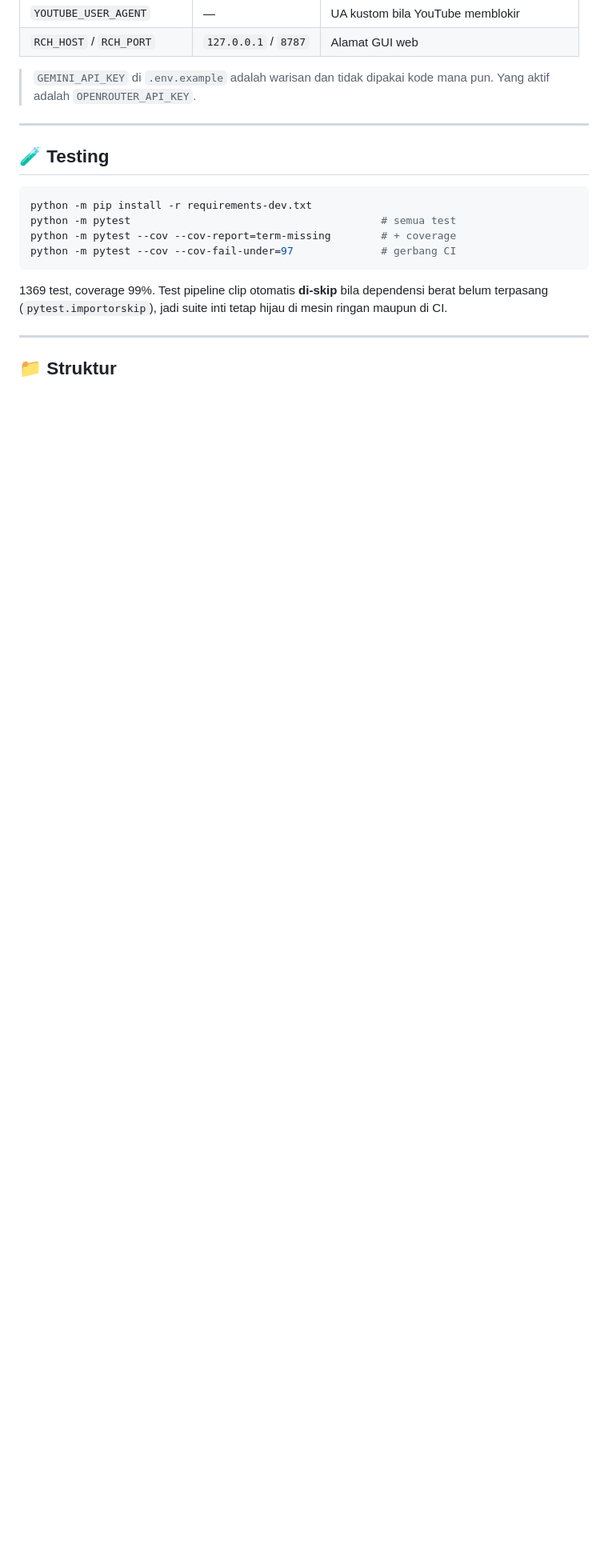
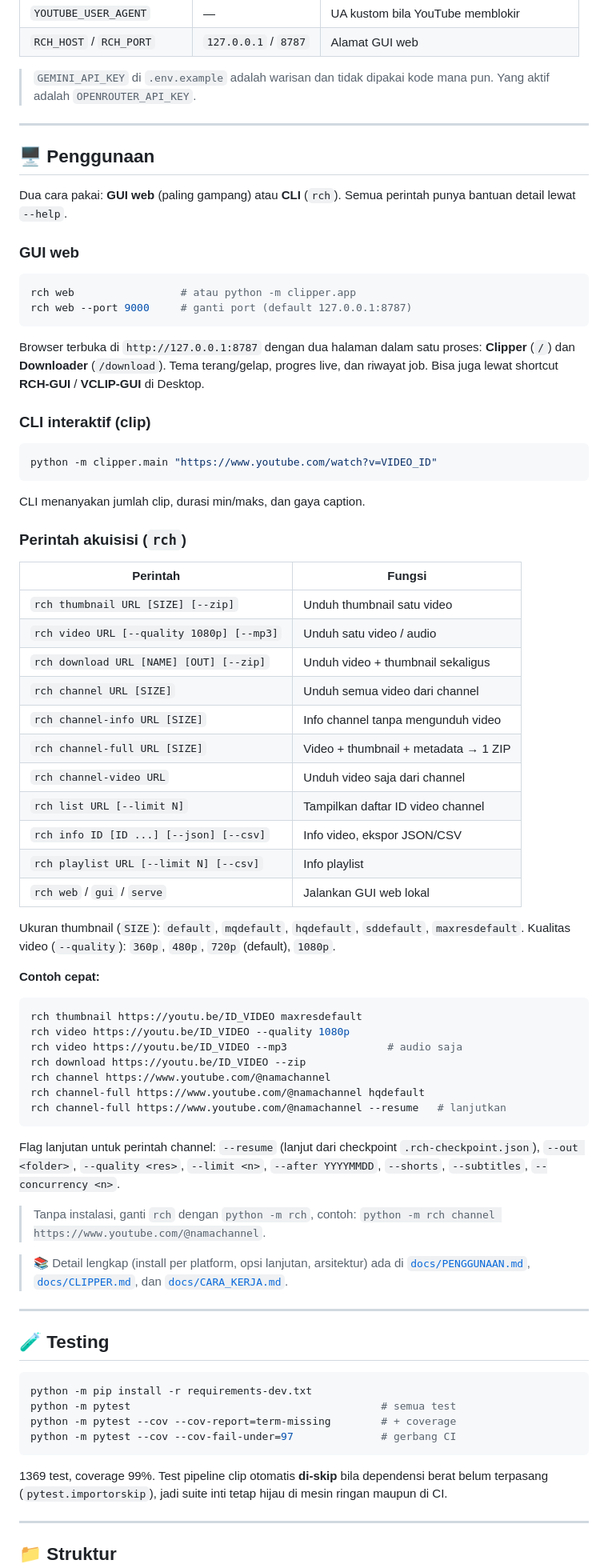
Before and after one commit to nabilg-id/RVT, a Markdown page: README.md, the part around the change. Shown at 80% size. GitHub-like rendering; blank space fills up the shorter version.

Commit message:
docs: konsolidasi penggunaan ke README

````diff
--- a/README.md
+++ b/README.md
@@ -97,6 +97,76 @@ Salin `clipper/.env.example` ke `.env` di root repo.
 
 ---
 
+## 🖥️ Penggunaan
+
+Dua cara pakai: **GUI web** (paling gampang) atau **CLI** (`rch`). Semua
+perintah punya bantuan detail lewat `--help`.
+
+### GUI web
+
+```bash
+rch web                 # atau python -m clipper.app
+rch web --port 9000     # ganti port (default 127.0.0.1:8787)
+```
+
+Browser terbuka di `http://127.0.0.1:8787` dengan dua halaman dalam satu
+proses: **Clipper** (`/`) dan **Downloader** (`/download`). Tema terang/gelap,
+progres live, dan riwayat job. Bisa juga lewat shortcut **RCH-GUI** /
+**VCLIP-GUI** di Desktop.
+
+### CLI interaktif (clip)
+
+```bash
+python -m clipper.main "https://www.youtube.com/watch?v=VIDEO_ID"
+```
+
+CLI menanyakan jumlah clip, durasi min/maks, dan gaya caption.
+
+### Perintah akuisisi (`rch`)
+
+| Perintah | Fungsi |
+| --- | --- |
+| `rch thumbnail URL [SIZE] [--zip]` | Unduh thumbnail satu video |
+| `rch video URL [--quality 1080p] [--mp3]` | Unduh satu video / audio |
+| `rch download URL [NAME] [OUT] [--zip]` | Unduh video + thumbnail sekaligus |
+| `rch channel URL [SIZE]` | Unduh semua video dari channel |
+| `rch channel-info URL [SIZE]` | Info channel tanpa mengunduh video |
+| `rch channel-full URL [SIZE]` | Video + thumbnail + metadata → 1 ZIP |
+| `rch channel-video URL` | Unduh video saja dari channel |
+| `rch list URL [--limit N]` | Tampilkan daftar ID video channel |
+| `rch info ID [ID ...] [--json] [--csv]` | Info video, ekspor JSON/CSV |
+| `rch playlist URL [--limit N] [--csv]` | Info playlist |
+| `rch web` / `gui` / `serve` | Jalankan GUI web lokal |
+
+Ukuran thumbnail (`SIZE`): `default`, `mqdefault`, `hqdefault`, `sddefault`,
+`maxresdefault`. Kualitas video (`--quality`): `360p`, `480p`, `720p`
+(default), `1080p`.
+
+**Contoh cepat:**
+
+```bash
+rch thumbnail https://youtu.be/ID_VIDEO maxresdefault
+rch video https://youtu.be/ID_VIDEO --quality 1080p
+rch video https://youtu.be/ID_VIDEO --mp3                # audio saja
+rch download https://youtu.be/ID_VIDEO --zip
+rch channel https://www.youtube.com/@namachannel
+rch channel-full https://www.youtube.com/@namachannel hqdefault
+rch channel-full https://www.youtube.com/@namachannel --resume   # lanjutkan
+```
+
+Flag lanjutan untuk perintah channel: `--resume` (lanjut dari checkpoint
+`.rch-checkpoint.json`), `--out <folder>`, `--quality <res>`, `--limit <n>`,
+`--after YYYYMMDD`, `--shorts`, `--subtitles`, `--concurrency <n>`.
+
+> Tanpa instalasi, ganti `rch` dengan `python -m rch`, contoh:
+> `python -m rch channel https://www.youtube.com/@namachannel`.
+
+> 📚 Detail lengkap (install per platform, opsi lanjutan, arsitektur) ada di
+> [`docs/PENGGUNAAN.md`](docs/PENGGUNAAN.md), [`docs/CLIPPER.md`](docs/CLIPPER.md),
+> dan [`docs/CARA_KERJA.md`](docs/CARA_KERJA.md).
+
+---
+
 ## 🧪 Testing
 
 ```bash
````
